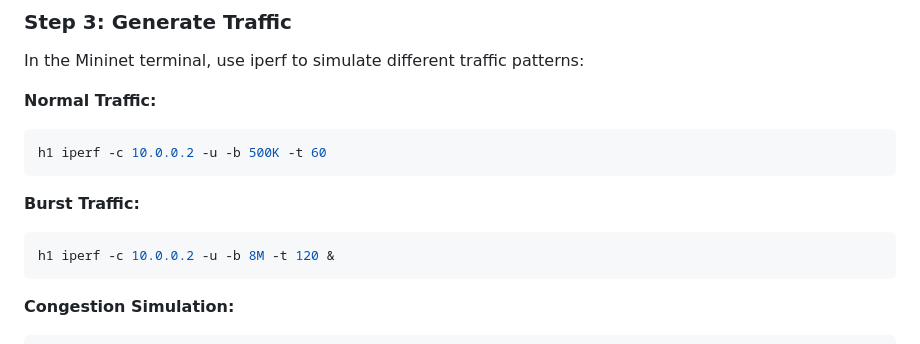
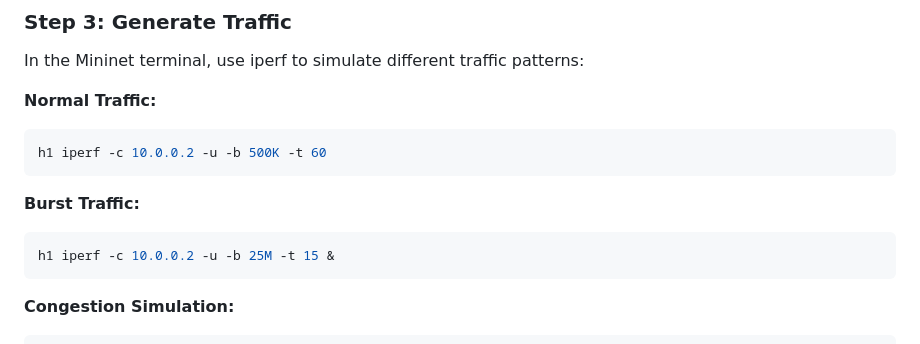
Before and after one commit to MattDema/Networking_DT4SDN, a Markdown page: README.md, the part around one of its changes. Rendered like a GitHub page.

Commit message:
Hotfix: README

````diff
--- a/README.md
+++ b/README.md
@@ -264,7 +264,7 @@ h1 iperf -c 10.0.0.2 -u -b 500K -t 60
 
 **Burst Traffic:**
 ```bash
-h1 iperf -c 10.0.0.2 -u -b 8M -t 120 &
+h1 iperf -c 10.0.0.2 -u -b 25M -t 15 &
 ```
 
 **Congestion Simulation:**
````
Also changed, not shown: other parts of README.md (+2 -2 lines).
